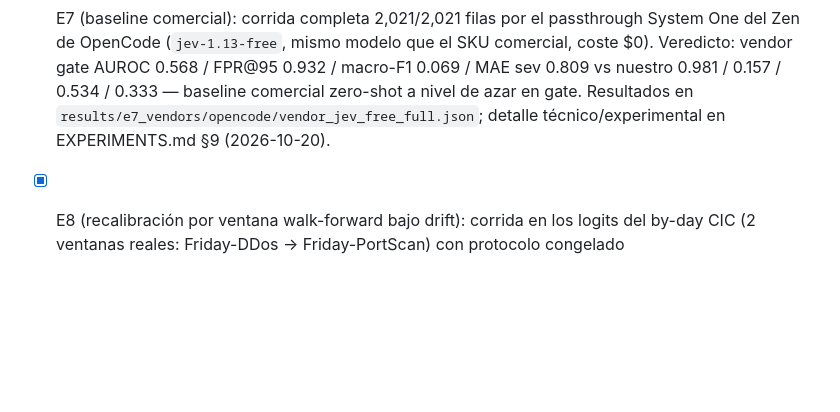
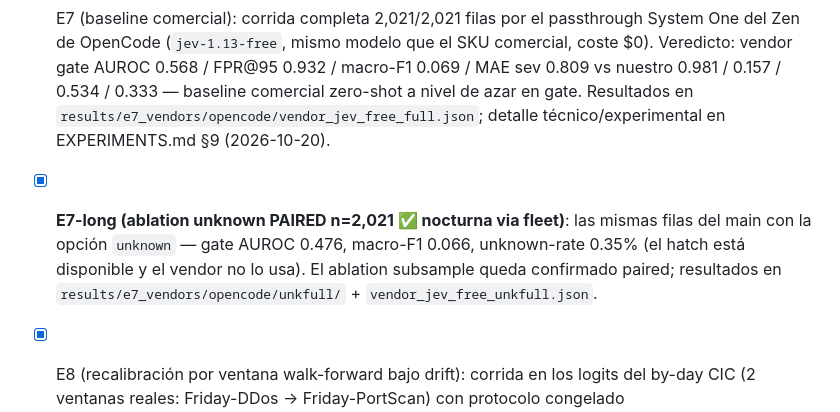
Before and after one commit to vectrayx/vx-one, a Markdown page: README.md, the part around the change. GitHub-like rendering; blank space fills up the shorter version.

Commit message:
README: checklist E7-long paired ✅

```diff
--- a/README.md
+++ b/README.md
@@ -60,6 +60,12 @@ no de los números aspiracionales del draft antiguo.
       baseline comercial zero-shot a nivel de azar en gate. Resultados en
       `results/e7_vendors/opencode/vendor_jev_free_full.json`; detalle
       técnico/experimental en EXPERIMENTS.md §9 (2026-10-20).
+- [x] **E7-long (ablation unknown PAIRED n=2,021 ✅ nocturna via fleet)**: las
+      mismas filas del main con la opción `unknown` — gate AUROC 0.476,
+      macro-F1 0.066, unknown-rate 0.35% (el hatch está disponible y el
+      vendor no lo usa). El ablation subsample queda confirmado paired;
+      resultados en `results/e7_vendors/opencode/unkfull/` +
+      `vendor_jev_free_unkfull.json`.
 - [x] E8 (recalibración por ventana walk-forward bajo drift): corrida en los
       logits del by-day CIC (2 ventanas reales: Friday-DDos → Friday-PortScan)
       con protocolo congelado `scripts/e8_window_recal.py` — walk/platt/walkacc
```
